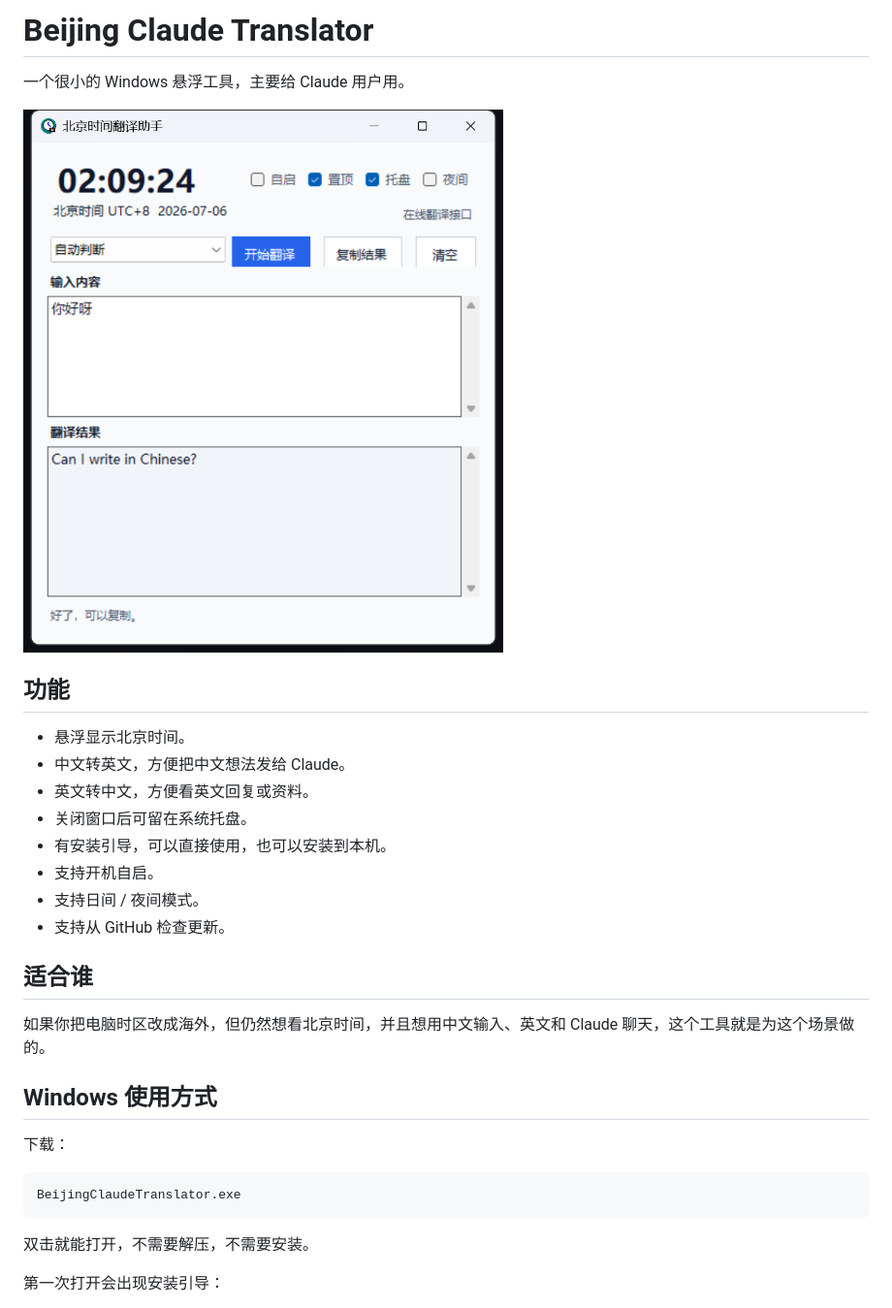
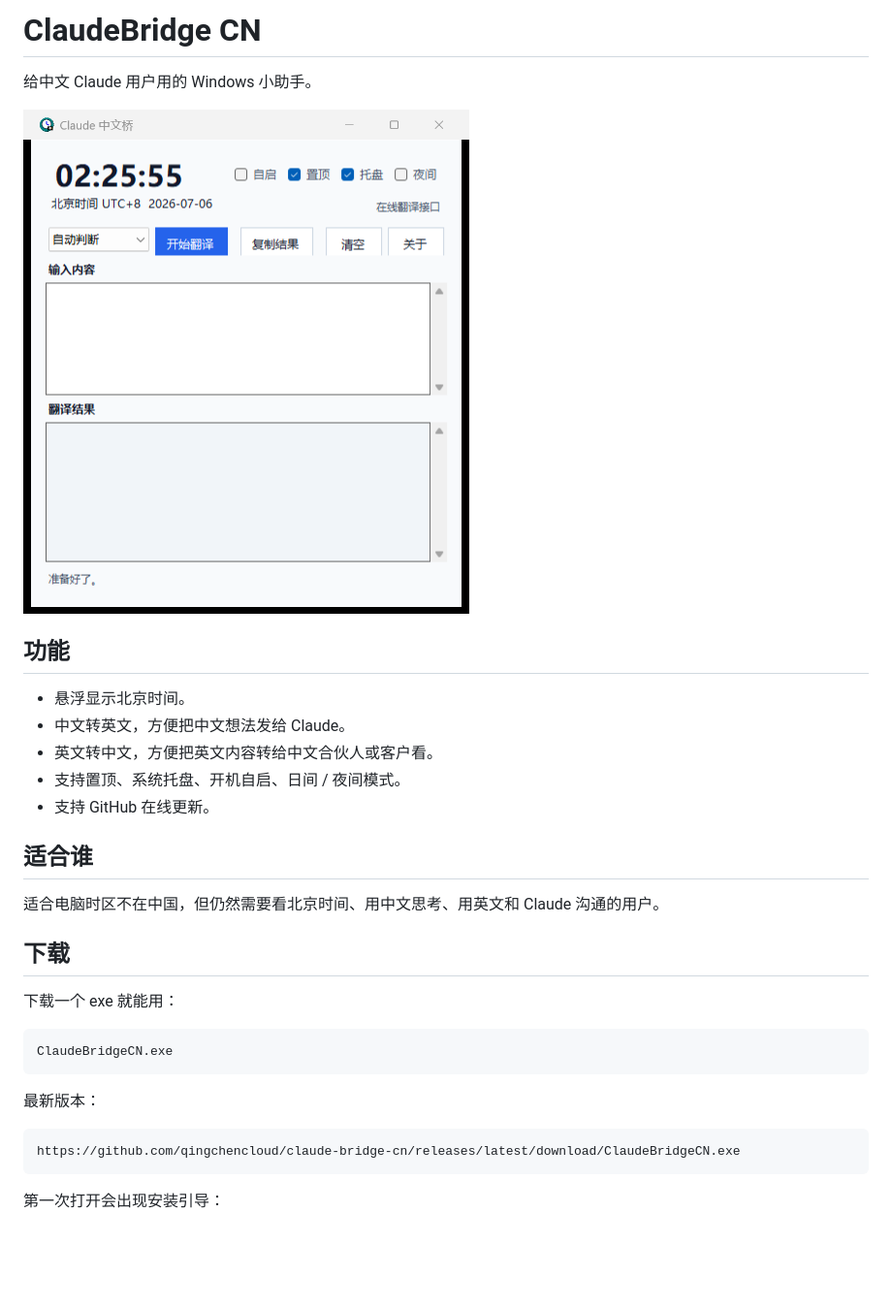
Before and after one commit to qingchencloud/time-lingo, a Markdown page: README.md, the part around the change. Shown at 97% size. Drawn GitHub-style; pictures changed too: assets/screenshot-main.png; blank space fills up the shorter version.

Commit message:
Rename app to ClaudeBridge CN

````diff
--- a/README.md
+++ b/README.md
@@ -1,6 +1,6 @@
-# Beijing Claude Translator
+# ClaudeBridge CN
 
-一个很小的 Windows 悬浮工具，主要给 Claude 用户用。
+给中文 Claude 用户用的 Windows 小助手。
 
 ![主界面截图](assets/screenshot-main.png)
 
@@ -8,26 +8,27 @@
 
 - 悬浮显示北京时间。
 - 中文转英文，方便把中文想法发给 Claude。
-- 英文转中文，方便看英文回复或资料。
-- 关闭窗口后可留在系统托盘。
-- 有安装引导，可以直接使用，也可以安装到本机。
-- 支持开机自启。
-- 支持日间 / 夜间模式。
-- 支持从 GitHub 检查更新。
+- 英文转中文，方便把英文内容转给中文合伙人或客户看。
+- 支持置顶、系统托盘、开机自启、日间 / 夜间模式。
+- 支持 GitHub 在线更新。
 
 ## 适合谁
 
-如果你把电脑时区改成海外，但仍然想看北京时间，并且想用中文输入、英文和 Claude 聊天，这个工具就是为这个场景做的。
+适合电脑时区不在中国，但仍然需要看北京时间、用中文思考、用英文和 Claude 沟通的用户。
 
-## Windows 使用方式
+## 下载
 
-下载：
+下载一个 exe 就能用：
 
 ```text
-BeijingClaudeTranslator.exe
+ClaudeBridgeCN.exe
 ```
 
-双击就能打开，不需要解压，不需要安装。
+最新版本：
+
+```text
+https://github.com/qingchencloud/claude-bridge-cn/releases/latest/download/ClaudeBridgeCN.exe
+```
 
 第一次打开会出现安装引导：
 
````
Also changed, not shown: 3 other files.
